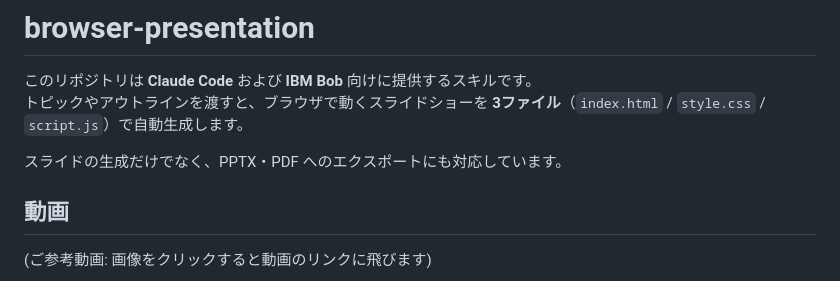
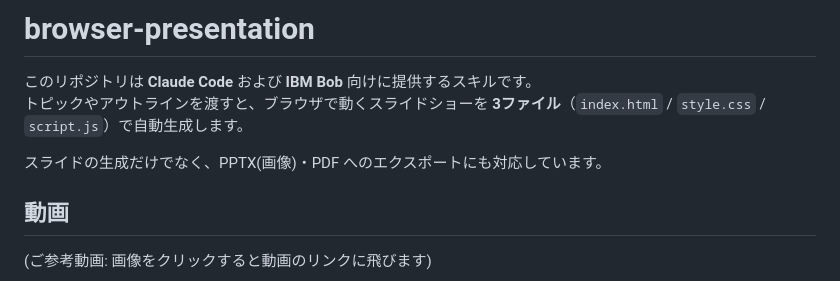
Before and after one commit to cu0001/browser-presentation, a Markdown page: README.md, the part around the change. GitHub-like rendering.

```diff
--- a/README.md
+++ b/README.md
@@ -3,7 +3,7 @@
 このリポジトリは **Claude Code** および **IBM Bob** 向けに提供するスキルです。
 トピックやアウトラインを渡すと、ブラウザで動くスライドショーを **3ファイル**（`index.html` / `style.css` / `script.js`）で自動生成します。
 
-スライドの生成だけでなく、PPTX・PDF へのエクスポートにも対応しています。
+スライドの生成だけでなく、PPTX(画像)・PDF へのエクスポートにも対応しています。
 
 ## 動画
 
```
